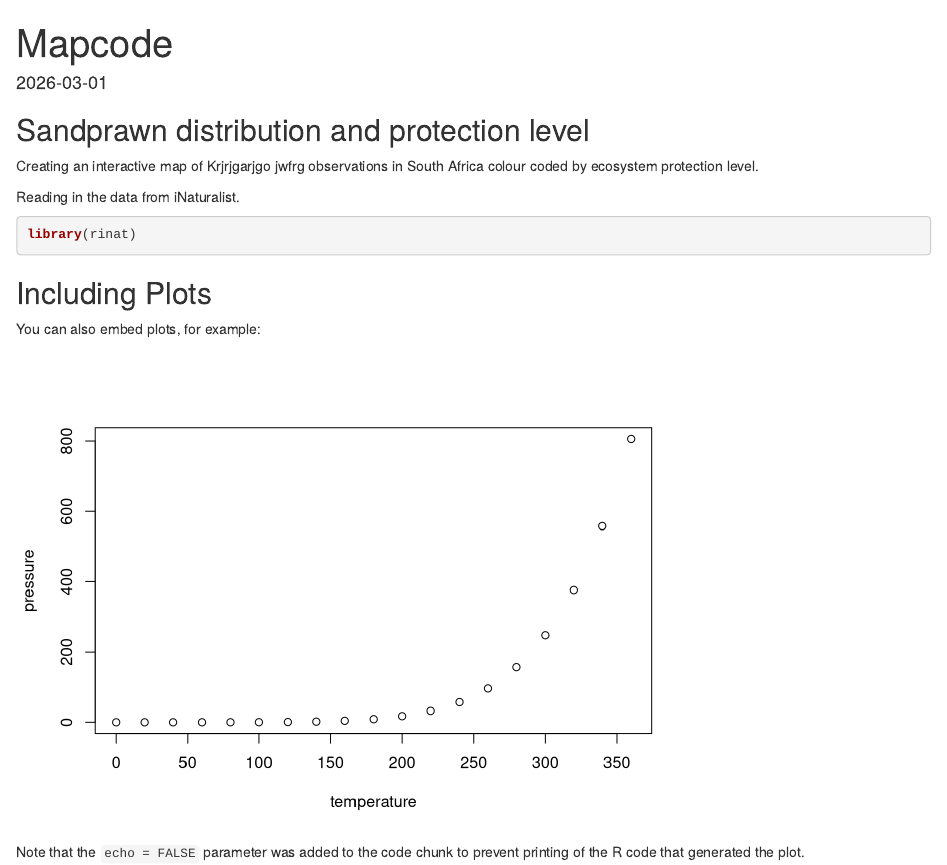
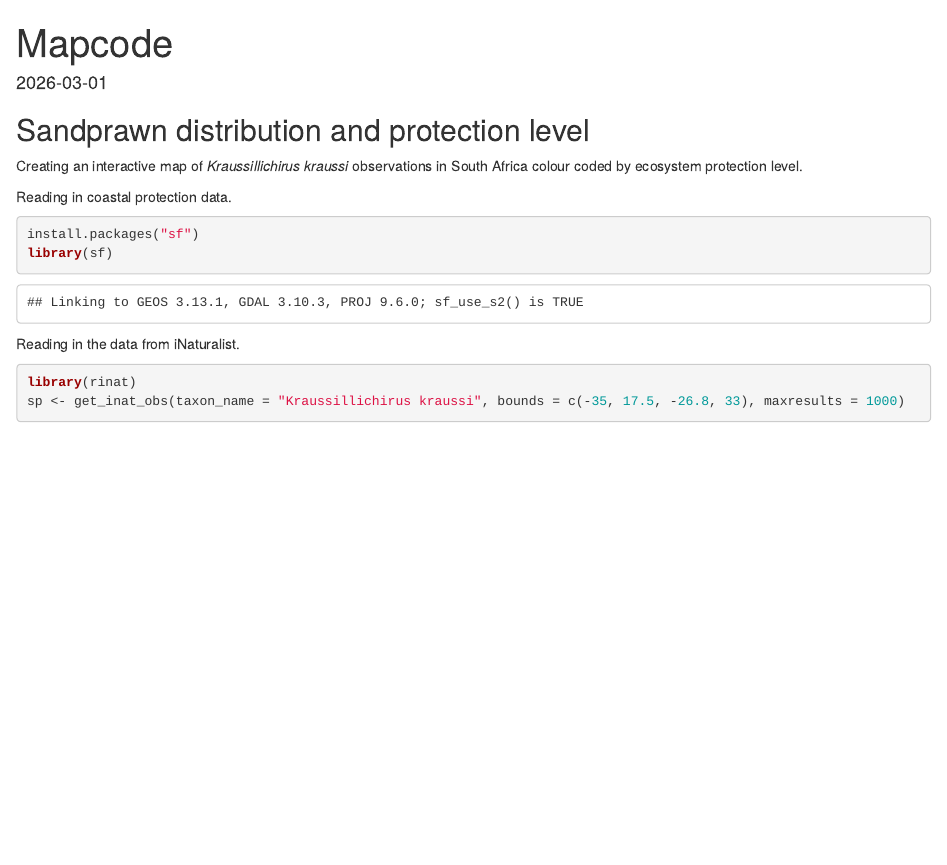
Before and after one commit to ellajanehosking/GIS_assignment, an R Markdown document (Mapcode.Rmd): the page in a window 1100 px wide, from its top. Rendered offline with R 4.5, knitr and Pandoc, with nearby package versions; some code elsewhere in the file could not run offline.

Commit message:
reading in data

````diff
--- a/Mapcode.Rmd
+++ b/Mapcode.Rmd
@@ -10,8 +10,17 @@ knitr::opts_chunk$set(echo = TRUE)
 
 ## Sandprawn distribution and protection level
 
-Creating an interactive map of Krjrjgarjgo jwfrg observations in South Africa colour coded by ecosystem protection level.
+Creating an interactive map of *Kraussillichirus kraussi* observations in South Africa colour coded by ecosystem protection level.
+
+Reading in coastal protection data.
+
+```{r}
+install.packages("sf")
+library(sf)
+```
 
 Reading in the data from iNaturalist.
+
 ```{r}
 library(rinat)
+sp <- get_inat_obs(taxon_name = "Kraussillichirus kraussi", bounds = c(-35, 17.5, -26.8, 33), maxresults = 1000)
@@ -21,9 +36,0 @@ library(rinat)
-## Including Plots
-
-You can also embed plots, for example:
-
-```{r pressure, echo=FALSE}
-plot(pressure)
-```
-
-Note that the `echo = FALSE` parameter was added to the code chunk to prevent printing of the R code that generated the plot.
````
Also changed, not shown: Mapcode.Rmd (9 more changed lines).
